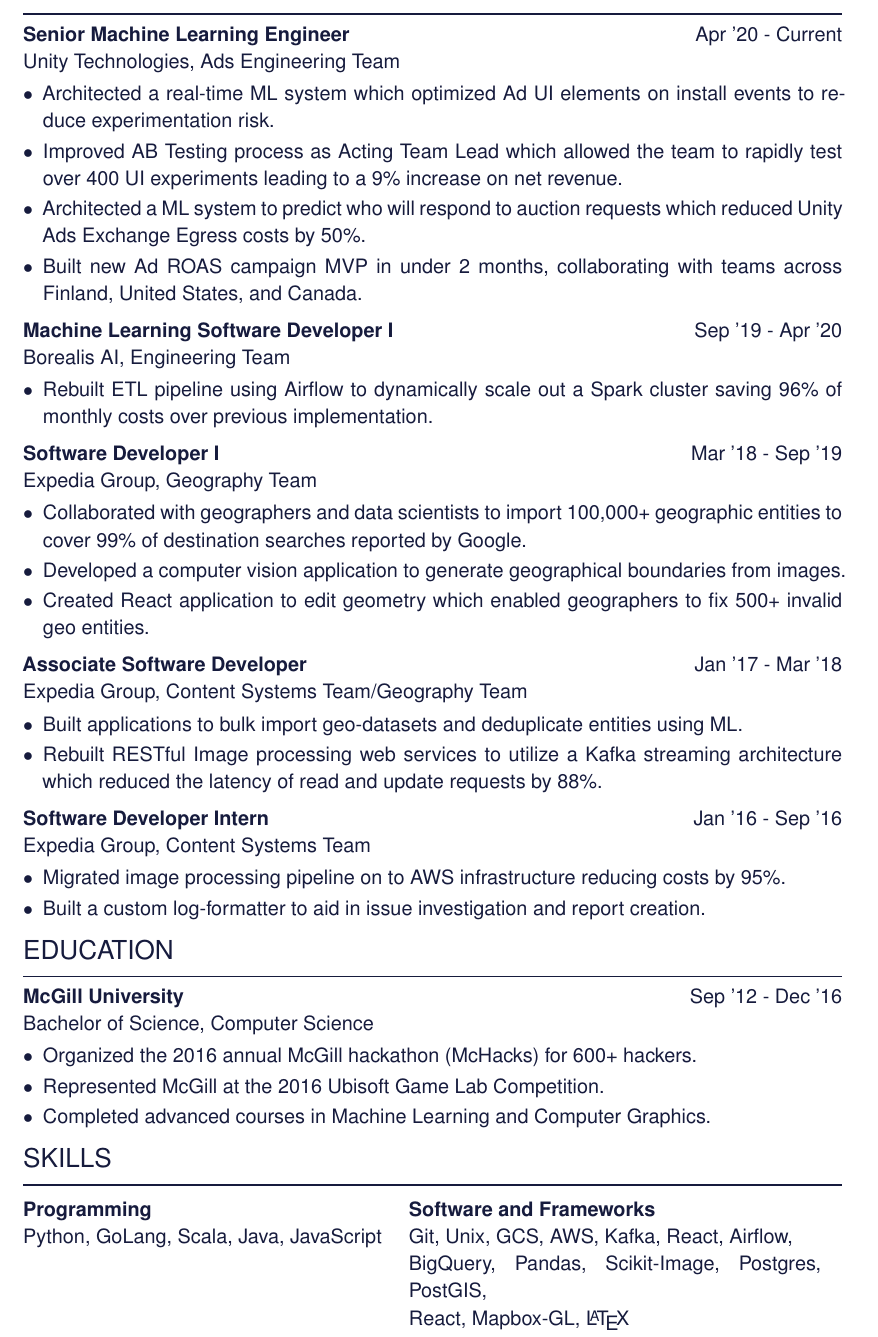
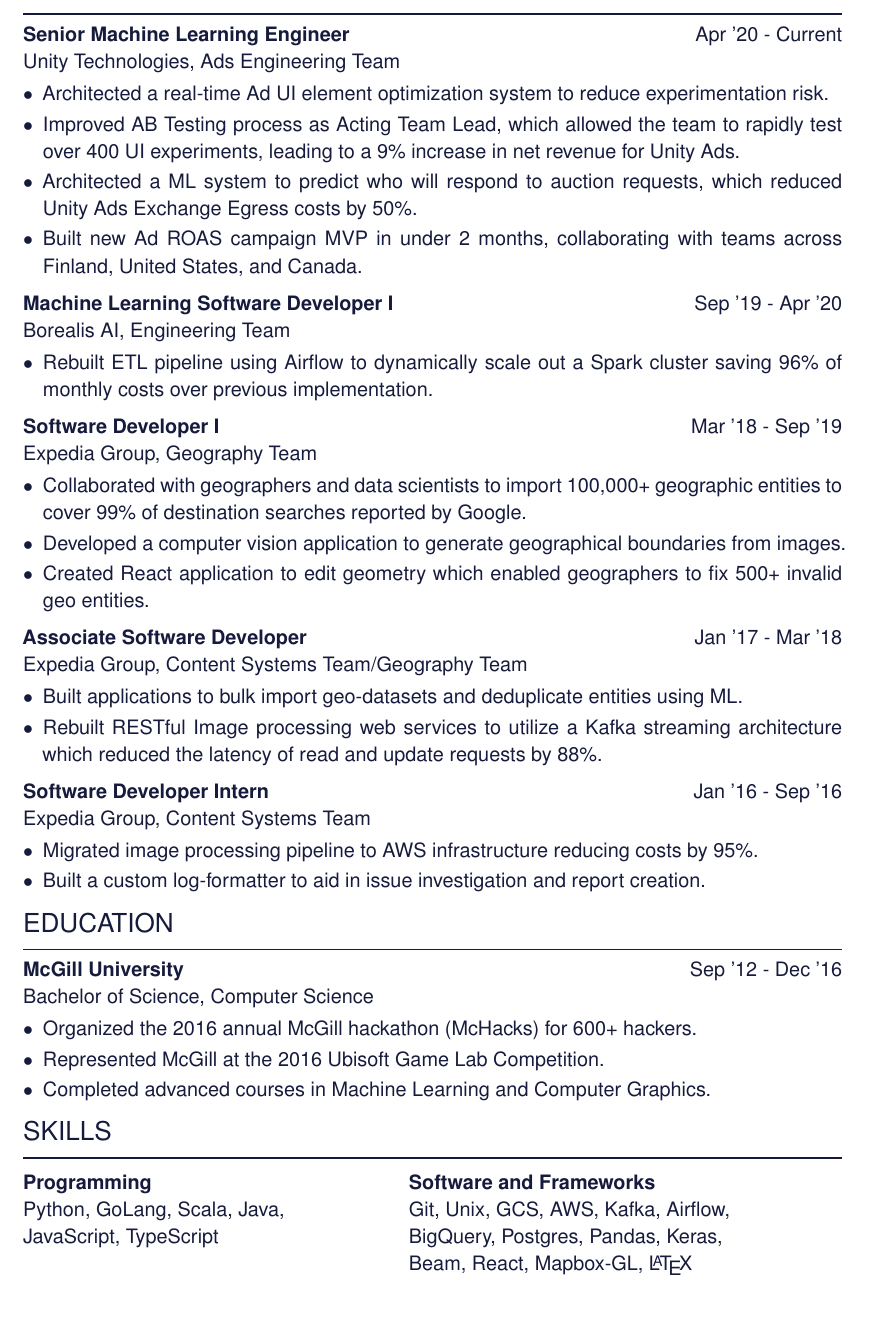
Before and after one commit to SamsonStannus/resume, a LaTeX CV (resume.tex): part of the page, cut so that both start at the same text, the shorter picture padded with empty space. Compiled offline with pdfLaTeX.

Commit message:
added unity experience

```diff
--- a/resume.tex
+++ b/resume.tex
@@ -135,9 +135,9 @@
 \WorkEntry{Senior Machine Learning Engineer}{Apr '20 - Current}
 {Unity Technologies, Ads Engineering Team}
 {\begin{itemize}[itemsep=-0.25em, topsep=0.25em, leftmargin=*]
-  \item Architected a real-time ML system which optimized Ad UI elements on install events to reduce experimentation risk.
-  \item Improved AB Testing process as Acting Team Lead which allowed the team to rapidly test over 400 UI experiments leading to a 9\% increase on net revenue.
-  \item Architected a ML system to predict who will respond to auction requests which reduced Unity Ads Exchange Egress costs by 50\%.
+  \item Architected a real-time Ad UI element optimization system to reduce experimentation risk.
+  \item Improved AB Testing process as Acting Team Lead, which allowed the team to rapidly test over 400 UI experiments, leading to a 9\% increase in net revenue for Unity Ads.
+  \item Architected a ML system to predict who will respond to auction requests, which reduced Unity Ads Exchange Egress costs by 50\%.
   \item Built new Ad ROAS campaign MVP in under 2 months, collaborating with teams across Finland, United States, and Canada.
 \end{itemize}}
 
@@ -173,7 +173,7 @@
 \WorkEntry{Software Developer Intern}{Jan '16 - Sep '16}
 {Expedia Group, Content Systems Team}
 {\begin{itemize}[itemsep=-0.25em, topsep=0.25em, leftmargin=*]
-  \item Migrated image processing pipeline on to AWS infrastructure reducing costs by 95\%.
+  \item Migrated image processing pipeline to AWS infrastructure reducing costs by 95\%.
   \item Built a custom log-formatter to aid in issue investigation and report creation.
 \end{itemize}}
 
@@ -220,10 +220,11 @@
 \begin{tabular}{@{}p{200px}p{225px}}
 \noindent \usefont{OT1}{phv}{b}{n} Programming &
 \noindent \usefont{OT1}{phv}{b}{n} Software and Frameworks \\
-\noindent \usefont{OT1}{phv}{m}{n} Python, GoLang, Scala, Java, JavaScript &
-\noindent \usefont{OT1}{phv}{m}{n} Git, Unix, GCS, AWS, Kafka, React, Airflow, \\
-& \noindent \usefont{OT1}{phv}{m}{n} BigQuery, Pandas, Scikit-Image, Postgres, PostGIS, \\
-& \noindent \usefont{OT1}{phv}{m}{n} React, Mapbox-GL, \LaTeX  \\
+\noindent \usefont{OT1}{phv}{m}{n} Python, GoLang, Scala, Java, &
+\noindent \usefont{OT1}{phv}{m}{n} Git, Unix, GCS, AWS, Kafka, Airflow, \\
+\noindent \usefont{OT1}{phv}{m}{n} JavaScript, TypeScript &
+\noindent \usefont{OT1}{phv}{m}{n} BigQuery, Postgres, Pandas, Keras, \\
+& \noindent \usefont{OT1}{phv}{m}{n} Beam, React, Mapbox-GL, \LaTeX  \\
 \end{tabular}
 
 
```
Also changed, not shown: resume.pdf, 3 other files.
